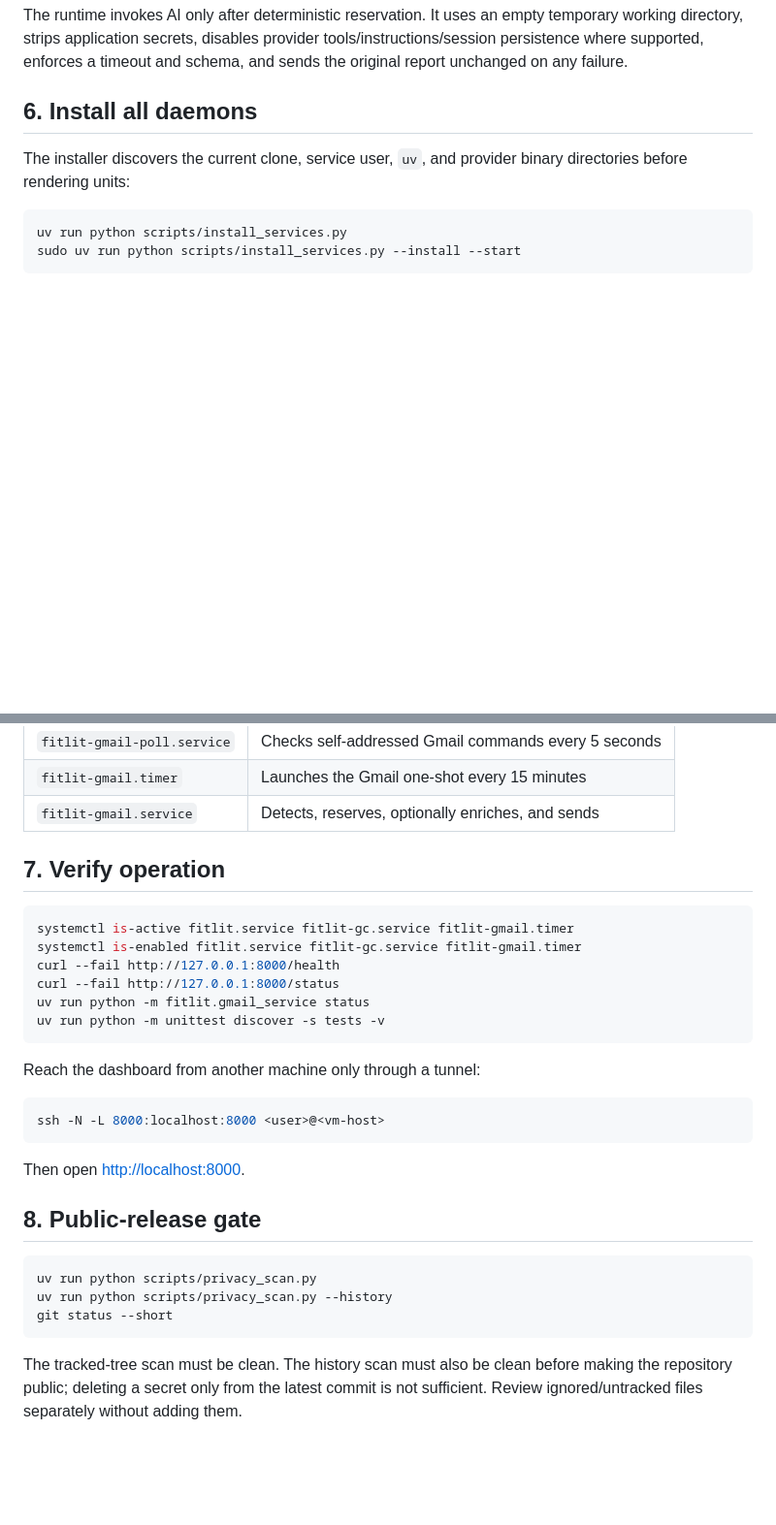
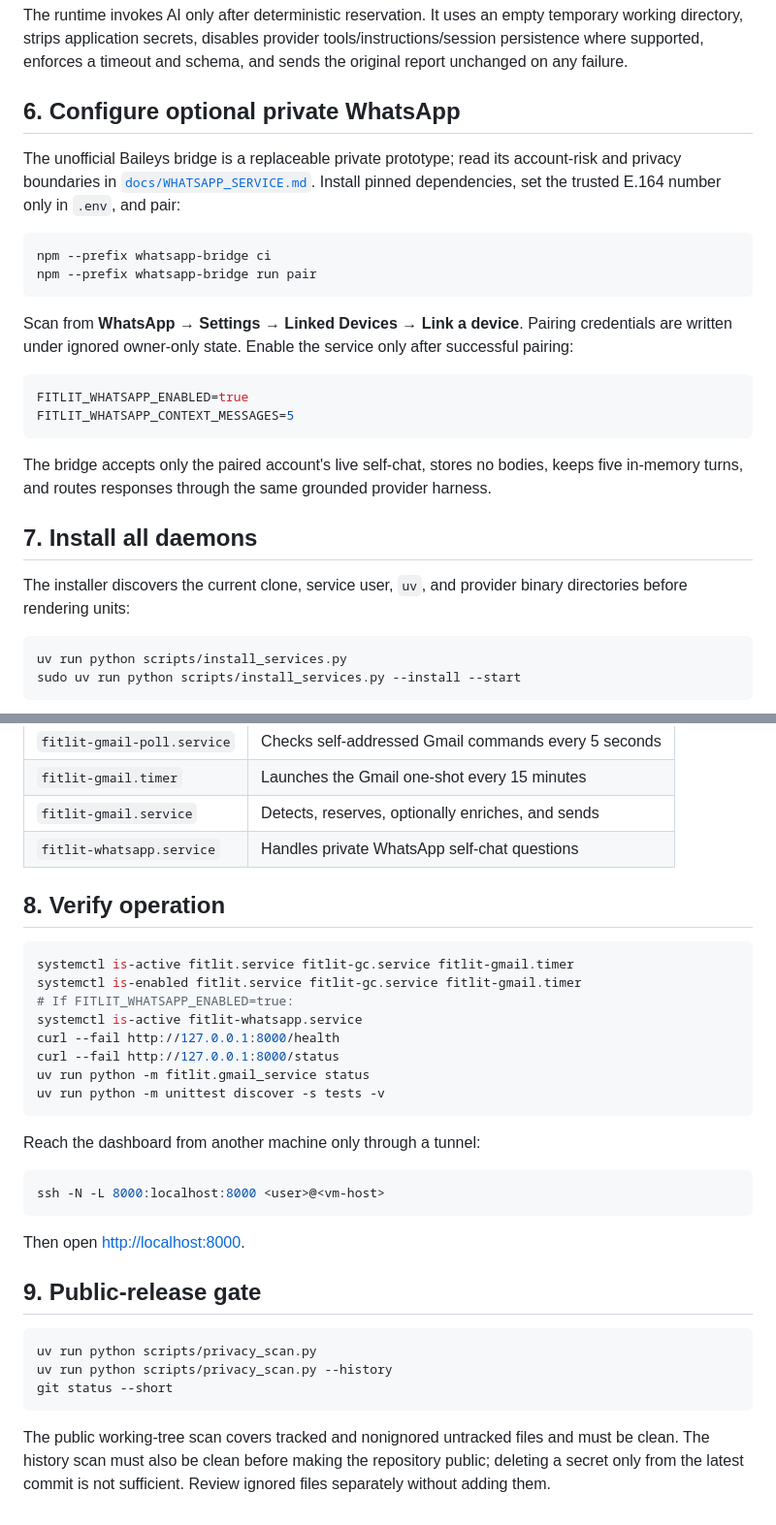
Before and after one commit to Prathmesh234/FitLit, a Markdown page: AGENT_START.md, 2 parts joined by grey strips. Shown at 97% size. Drawn GitHub-style; blank space fills up the shorter version.

Commit message:
Add WhatsApp deployment guidance

````diff
--- a/AGENT_START.md
+++ b/AGENT_START.md
@@ -153,7 +157,32 @@ temporary working directory, strips application secrets, disables provider
 tools/instructions/session persistence where supported, enforces a timeout and
 schema, and sends the original report unchanged on any failure.
 
-## 6. Install all daemons
+## 6. Configure optional private WhatsApp
+
+The unofficial Baileys bridge is a replaceable private prototype; read its
+account-risk and privacy boundaries in
+[`docs/WHATSAPP_SERVICE.md`](docs/WHATSAPP_SERVICE.md). Install pinned
+dependencies, set the trusted E.164 number only in `.env`, and pair:
+
+```bash
+npm --prefix whatsapp-bridge ci
+npm --prefix whatsapp-bridge run pair
+```
+
+Scan from **WhatsApp → Settings → Linked Devices → Link a device**. Pairing
+credentials are written under ignored owner-only state. Enable the service only
+after successful pairing:
+
+```ini
+FITLIT_WHATSAPP_ENABLED=true
+FITLIT_WHATSAPP_CONTEXT_MESSAGES=5
+```
+
+The bridge accepts only the paired account's live self-chat, stores no bodies,
+keeps five in-memory turns, and routes responses through the same grounded
+provider harness.
+
+## 7. Install all daemons
 
 The installer discovers the current clone, service user, `uv`, and provider
 binary directories before rendering units:
@@ -172,12 +201,15 @@ Installed runtime:
 | `fitlit-gmail-poll.service` | Checks self-addressed Gmail commands every 5 seconds |
 | `fitlit-gmail.timer` | Launches the Gmail one-shot every 15 minutes |
 | `fitlit-gmail.service` | Detects, reserves, optionally enriches, and sends |
+| `fitlit-whatsapp.service` | Handles private WhatsApp self-chat questions |
 
-## 7. Verify operation
+## 8. Verify operation
 
 ```bash
 systemctl is-active fitlit.service fitlit-gc.service fitlit-gmail.timer
 systemctl is-enabled fitlit.service fitlit-gc.service fitlit-gmail.timer
+# If FITLIT_WHATSAPP_ENABLED=true:
+systemctl is-active fitlit-whatsapp.service
 curl --fail http://127.0.0.1:8000/health
 curl --fail http://127.0.0.1:8000/status
 uv run python -m fitlit.gmail_service status
@@ -192,7 +224,7 @@ ssh -N -L 8000:localhost:8000 <user>@<vm-host>
 
 Then open <http://localhost:8000>.
 
-## 8. Public-release gate
+## 9. Public-release gate
 
 ```bash
 uv run python scripts/privacy_scan.py
@@ -200,6 +232,7 @@ uv run python scripts/privacy_scan.py --history
 git status --short
 ```
 
-The tracked-tree scan must be clean. The history scan must also be clean before
-making the repository public; deleting a secret only from the latest commit is
-not sufficient. Review ignored/untracked files separately without adding them.
+The public working-tree scan covers tracked and nonignored untracked files and
+must be clean. The history scan must also be clean before making the repository
+public; deleting a secret only from the latest commit is not sufficient. Review
+ignored files separately without adding them.
````
Also changed, not shown: other parts of AGENT_START.md (+6 -2 lines).
